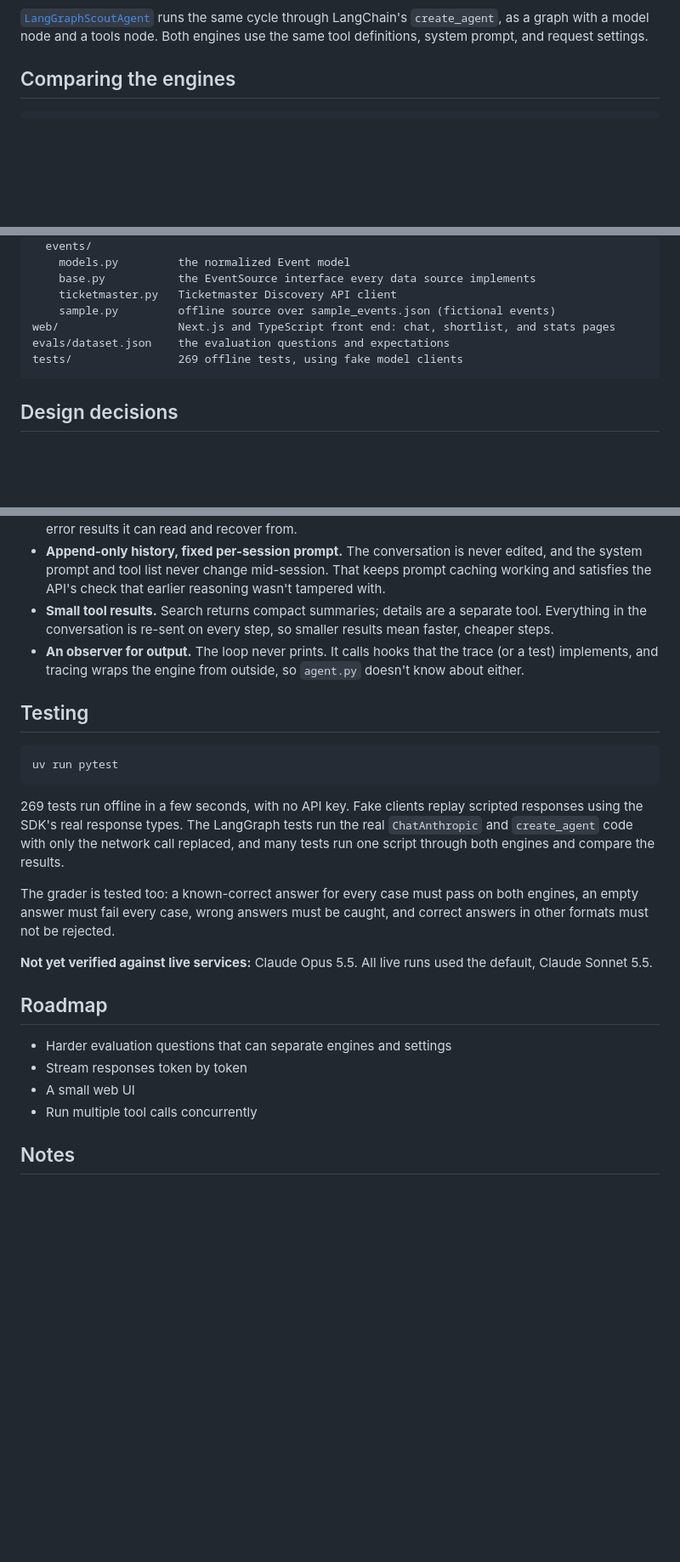
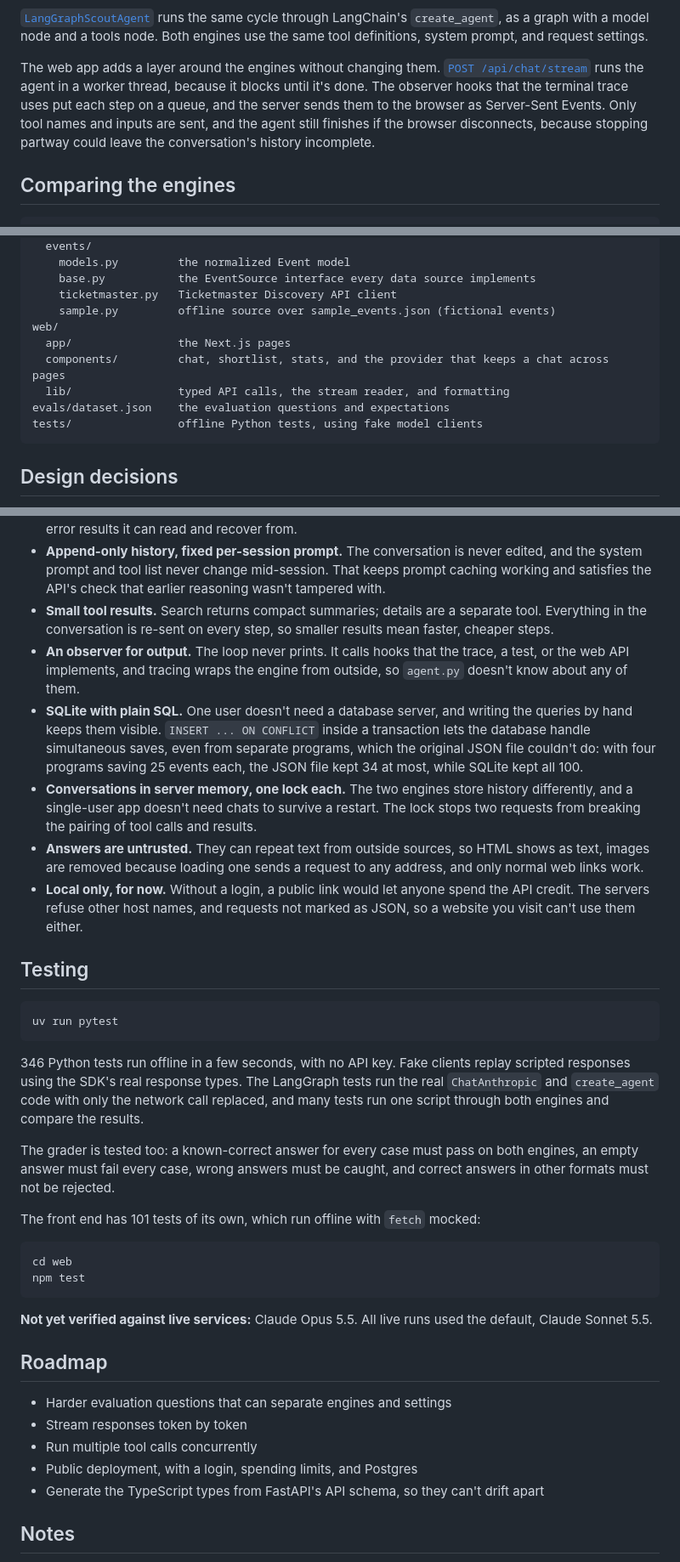
Before and after one commit to ervinjohn50/ai_event_scout, a Markdown page: README.md, 3 parts joined by grey strips. Shown at 85% size. Rendered like a GitHub page; blank space fills up the shorter version.

````diff
--- a/README.md
+++ b/README.md
@@ -116,6 +132,8 @@ flowchart LR
 The core is [`ScoutAgent.ask`](src/event_scout/agent.py#L82). It sends the whole conversation to Claude, and Claude either answers or asks for tools to be run. When it asks for tools, the loop runs them, appends the results to the conversation, and sends it again. This repeats until Claude says it's done (`stop_reason == "end_turn"`) or a step limit is hit. Run `/history` after any question to see the exact messages sent to the API.
 
 [`LangGraphScoutAgent`](src/event_scout/langgraph_agent.py) runs the same cycle through LangChain's `create_agent`, as a graph with a model node and a tools node. Both engines use the same tool definitions, system prompt, and request settings.
+
+The web app adds a layer around the engines without changing them. [`POST /api/chat/stream`](src/event_scout/api.py) runs the agent in a worker thread, because it blocks until it's done. The observer hooks that the terminal trace uses put each step on a queue, and the server sends them to the browser as Server-Sent Events. Only tool names and inputs are sent, and the agent still finishes if the browser disconnects, because stopping partway could leave the conversation's history incomplete.
 
 ## Comparing the engines
 
@@ -217,9 +251,12 @@ src/event_scout/
     base.py           the EventSource interface every data source implements
     ticketmaster.py   Ticketmaster Discovery API client
     sample.py         offline source over sample_events.json (fictional events)
-web/                  Next.js and TypeScript front end: chat, shortlist, and stats pages
+web/
+  app/                the Next.js pages
+  components/         chat, shortlist, stats, and the provider that keeps a chat across pages
+  lib/                typed API calls, the stream reader, and formatting
 evals/dataset.json    the evaluation questions and expectations
-tests/                269 offline tests, using fake model clients
+tests/                offline Python tests, using fake model clients
 ```
 
 ## Design decisions
@@ -230,7 +267,11 @@ tests/                269 offline tests, using fake model clients
 - **Tools never raise.** Invalid input, unknown tools, API failures, and bugs all come back to Claude as error results it can read and recover from.
 - **Append-only history, fixed per-session prompt.** The conversation is never edited, and the system prompt and tool list never change mid-session. That keeps prompt caching working and satisfies the API's check that earlier reasoning wasn't tampered with.
 - **Small tool results.** Search returns compact summaries; details are a separate tool. Everything in the conversation is re-sent on every step, so smaller results mean faster, cheaper steps.
-- **An observer for output.** The loop never prints. It calls hooks that the trace (or a test) implements, and tracing wraps the engine from outside, so `agent.py` doesn't know about either.
+- **An observer for output.** The loop never prints. It calls hooks that the trace, a test, or the web API implements, and tracing wraps the engine from outside, so `agent.py` doesn't know about any of them.
+- **SQLite with plain SQL.** One user doesn't need a database server, and writing the queries by hand keeps them visible. `INSERT ... ON CONFLICT` inside a transaction lets the database handle simultaneous saves, even from separate programs, which the original JSON file couldn't do: with four programs saving 25 events each, the JSON file kept 34 at most, while SQLite kept all 100.
+- **Conversations in server memory, one lock each.** The two engines store history differently, and a single-user app doesn't need chats to survive a restart. The lock stops two requests from breaking the pairing of tool calls and results.
+- **Answers are untrusted.** They can repeat text from outside sources, so HTML shows as text, images are removed because loading one sends a request to any address, and only normal web links work.
+- **Local only, for now.** Without a login, a public link would let anyone spend the API credit. The servers refuse other host names, and requests not marked as JSON, so a website you visit can't use them either.
 
 ## Testing
 
@@ -238,9 +279,16 @@ tests/                269 offline tests, using fake model clients
 uv run pytest
 ```
 
-269 tests run offline in a few seconds, with no API key. Fake clients replay scripted responses using the SDK's real response types. The LangGraph tests run the real `ChatAnthropic` and `create_agent` code with only the network call replaced, and many tests run one script through both engines and compare the results.
+346 Python tests run offline in a few seconds, with no API key. Fake clients replay scripted responses using the SDK's real response types. The LangGraph tests run the real `ChatAnthropic` and `create_agent` code with only the network call replaced, and many tests run one script through both engines and compare the results.
 
 The grader is tested too: a known-correct answer for every case must pass on both engines, an empty answer must fail every case, wrong answers must be caught, and correct answers in other formats must not be rejected.
+
+The front end has 101 tests of its own, which run offline with `fetch` mocked:
+
+```bash
+cd web
+npm test
+```
 
 **Not yet verified against live services:** Claude Opus 5.5. All live runs used the default, Claude Sonnet 5.5.
 
@@ -248,8 +296,9 @@ The grader is tested too: a known-correct answer for every case must pass on bot
 
 - Harder evaluation questions that can separate engines and settings
 - Stream responses token by token
-- A small web UI
 - Run multiple tool calls concurrently
+- Public deployment, with a login, spending limits, and Postgres
+- Generate the TypeScript types from FastAPI's API schema, so they can't drift apart
 
 ## Notes
 
````
Also changed, not shown: other parts of README.md (+38 -6 lines), docs/web-app.jpg (added), 3 other files.
